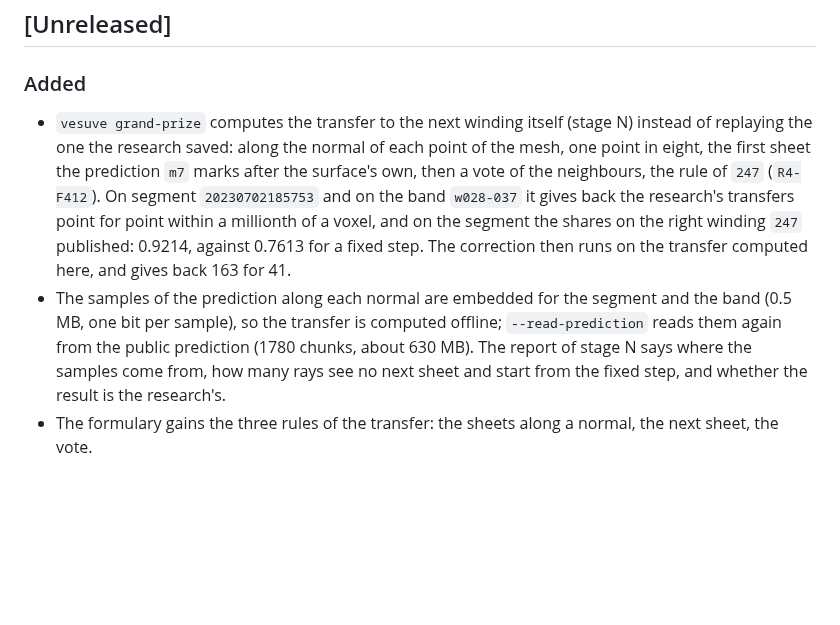
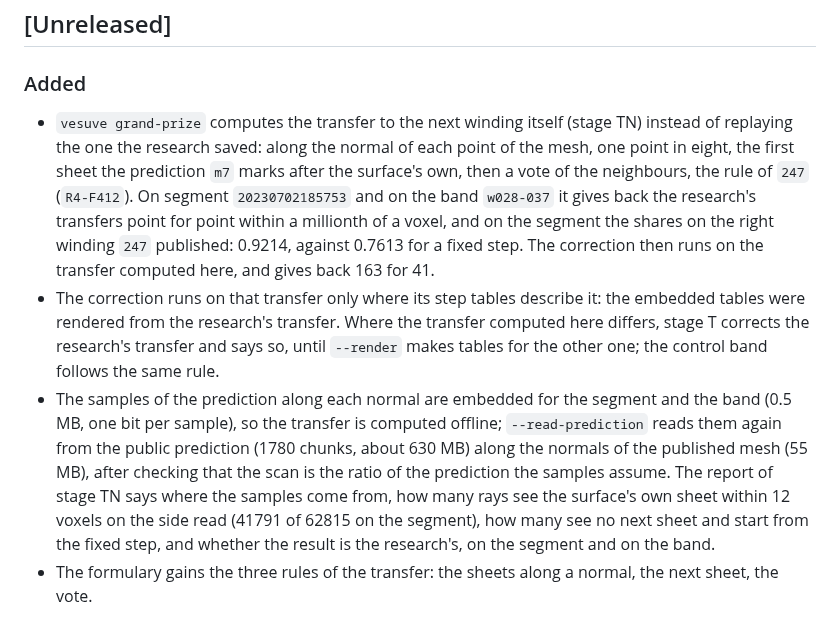
Before and after one commit to MasterLaplace/LplVesuvius, a Markdown page: CHANGELOG.md, the part around the change. Drawn GitHub-style; blank space fills up the shorter version.

Commit message:
docs(changelog): when the correction runs on the computed transfer
Refs: #6

```diff
--- a/CHANGELOG.md
+++ b/CHANGELOG.md
@@ -6,16 +6,21 @@ field or an exit code that changes is a breaking change once 1.0 is out.
 ## [Unreleased]
 
 ### Added
-- `vesuve grand-prize` computes the transfer to the next winding itself (stage N) instead of replaying the one the
+- `vesuve grand-prize` computes the transfer to the next winding itself (stage TN) instead of replaying the one the
   research saved: along the normal of each point of the mesh, one point in eight, the first sheet the prediction `m7`
   marks after the surface's own, then a vote of the neighbours, the rule of `247` (`R4-F412`). On segment
   `20230702185753` and on the band `w028-037` it gives back the research's transfers point for point within a millionth
   of a voxel, and on the segment the shares on the right winding `247` published: 0.9214, against 0.7613 for a fixed
   step. The correction then runs on the transfer computed here, and gives back 163 for 41.
+- The correction runs on that transfer only where its step tables describe it: the embedded tables were rendered from
+  the research's transfer. Where the transfer computed here differs, stage T corrects the research's transfer and says
+  so, until `--render` makes tables for the other one; the control band follows the same rule.
 - The samples of the prediction along each normal are embedded for the segment and the band (0.5 MB, one bit per
   sample), so the transfer is computed offline; `--read-prediction` reads them again from the public prediction
-  (1780 chunks, about 630 MB). The report of stage N says where the samples come from, how many rays see no next sheet
-  and start from the fixed step, and whether the result is the research's.
+  (1780 chunks, about 630 MB) along the normals of the published mesh (55 MB), after checking that the scan is the
+  ratio of the prediction the samples assume. The report of stage TN says where the samples come from, how many rays
+  see the surface's own sheet within 12 voxels on the side read (41791 of 62815 on the segment), how many see no next
+  sheet and start from the fixed step, and whether the result is the research's, on the segment and on the band.
 - The formulary gains the three rules of the transfer: the sheets along a normal, the next sheet, the vote.
 
 ## [0.2.0] - 2026-09-28
```
